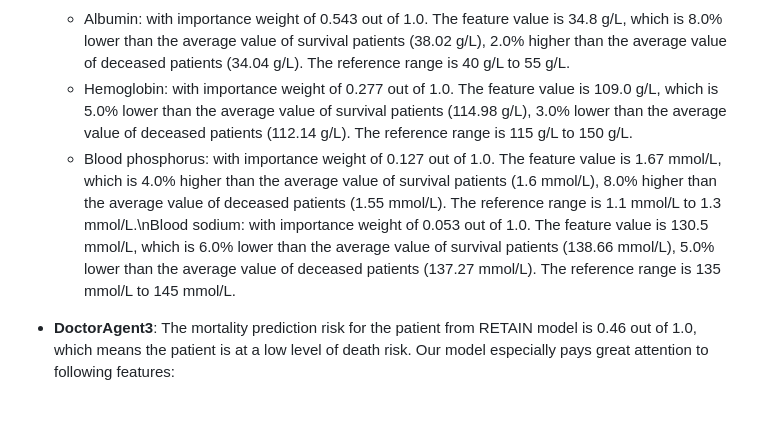
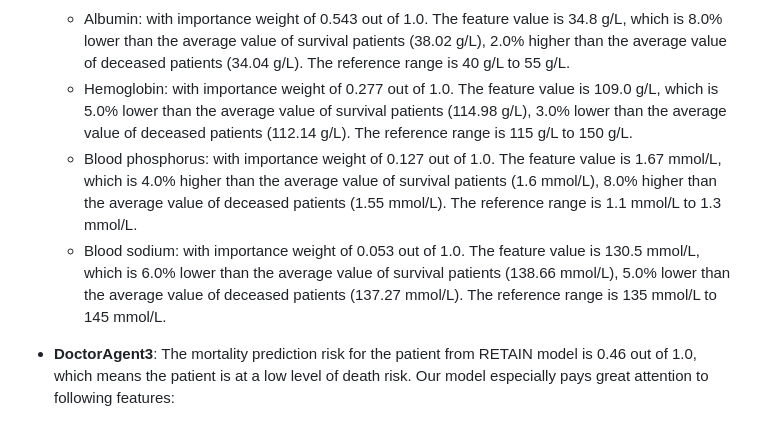
Before and after one commit to yhzhu99/colacare-playground, a Markdown page: src/assets/case_study.md, the part around the change. GitHub-like rendering.

Commit message:
fix: update info of patient 1

```diff
--- a/src/assets/case_study.md
+++ b/src/assets/case_study.md
@@ -35,7 +35,8 @@ Here is complete medical information from multiple visits of a patient, with eac
 - **DoctorAgent2**: The mortality prediction risk for the patient from ConCare model is 0.84 out of 1.0, which means the patient is at an extremely high level of death risk. Our model especially pays great attention to following features:
   - Albumin: with importance weight of 0.543 out of 1.0. The feature value is 34.8 g/L, which is 8.0% lower than the average value of survival patients (38.02 g/L), 2.0% higher than the average value of deceased patients (34.04 g/L). The reference range is 40 g/L to 55 g/L.
   - Hemoglobin: with importance weight of 0.277 out of 1.0. The feature value is 109.0 g/L, which is 5.0% lower than the average value of survival patients (114.98 g/L), 3.0% lower than the average value of deceased patients (112.14 g/L). The reference range is 115 g/L to 150 g/L.
-  - Blood phosphorus: with importance weight of 0.127 out of 1.0. The feature value is 1.67 mmol/L, which is 4.0% higher than the average value of survival patients (1.6 mmol/L), 8.0% higher than the average value of deceased patients (1.55 mmol/L). The reference range is 1.1 mmol/L to 1.3 mmol/L.\nBlood sodium: with importance weight of 0.053 out of 1.0. The feature value is 130.5 mmol/L, which is 6.0% lower than the average value of survival patients (138.66 mmol/L), 5.0% lower than the average value of deceased patients (137.27 mmol/L). The reference range is 135 mmol/L to 145 mmol/L.
+  - Blood phosphorus: with importance weight of 0.127 out of 1.0. The feature value is 1.67 mmol/L, which is 4.0% higher than the average value of survival patients (1.6 mmol/L), 8.0% higher than the average value of deceased patients (1.55 mmol/L). The reference range is 1.1 mmol/L to 1.3 mmol/L.
+  - Blood sodium: with importance weight of 0.053 out of 1.0. The feature value is 130.5 mmol/L, which is 6.0% lower than the average value of survival patients (138.66 mmol/L), 5.0% lower than the average value of deceased patients (137.27 mmol/L). The reference range is 135 mmol/L to 145 mmol/L.
 
 - **DoctorAgent3**: The mortality prediction risk for the patient from RETAIN model is 0.46 out of 1.0, which means the patient is at a low level of death risk. Our model especially pays great attention to following features:
   - Carbon dioxide binding power: with shap value of 0.021. The feature value is 23.4 mmol/L, which is 15.0% lower than the average value of survival patients (27.39 mmol/L), 15.0% lower than the average value of deceased patients (27.42 mmol/L). The reference range is 20 mmol/L to 29 mmol/L.
```
